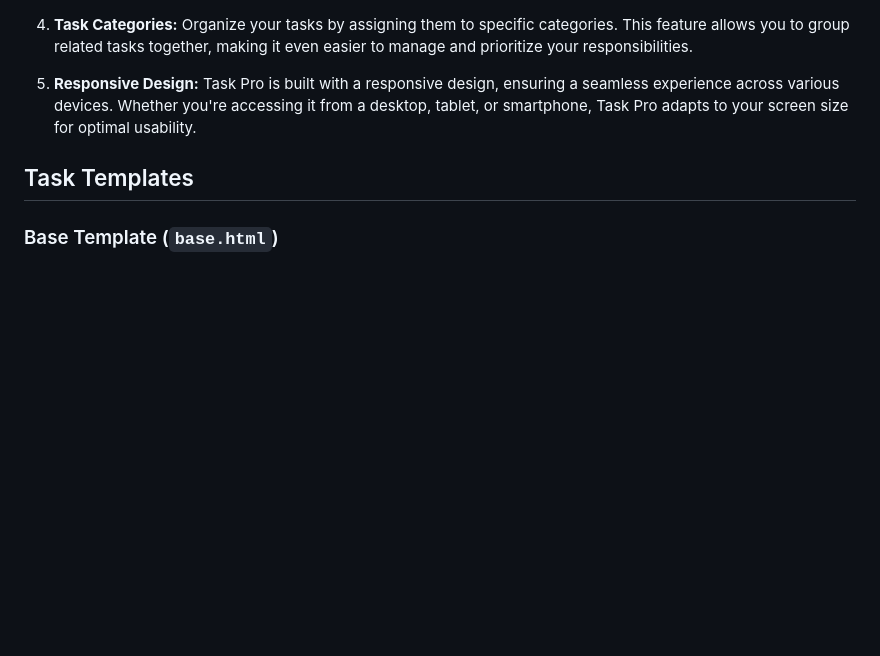
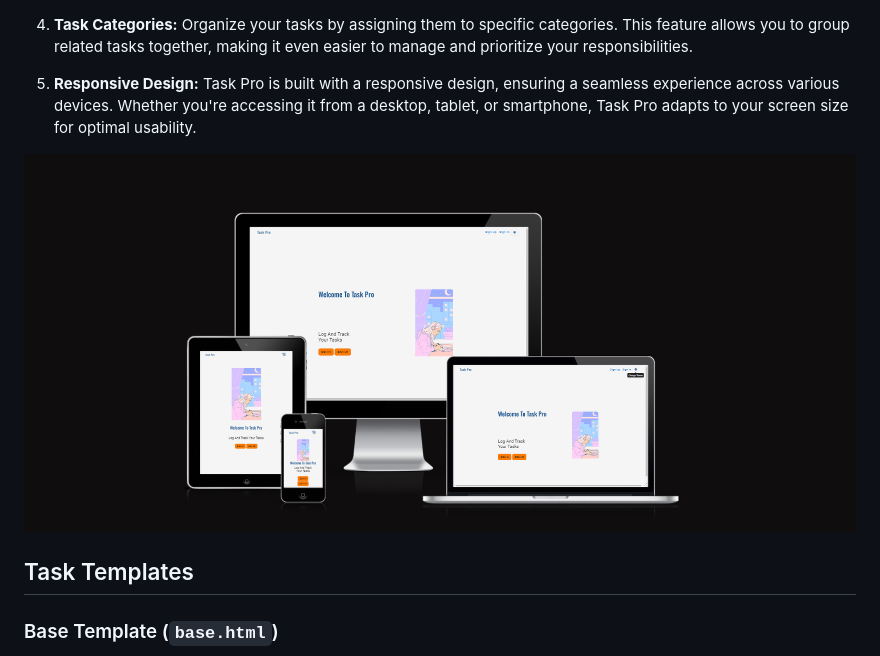
Before and after one commit to mmcin/task-pro-2, a Markdown page: README.md, the part around the change. Rendered like a GitHub page; pictures changed too: image-1.png (added); blank space fills up the shorter version.

```diff
--- a/README.md
+++ b/README.md
@@ -13,6 +13,8 @@ Welcome to **Task Pro**, your go-to Django application for seamless task managem
 4. **Task Categories:** Organize your tasks by assigning them to specific categories. This feature allows you to group related tasks together, making it even easier to manage and prioritize your responsibilities.
 
 5. **Responsive Design:** Task Pro is built with a responsive design, ensuring a seamless experience across various devices. Whether you're accessing it from a desktop, tablet, or smartphone, Task Pro adapts to your screen size for optimal usability.
+
+![Am I responsive](image-1.png)
 
 ## Task Templates
 
```
Also changed, not shown: image.png (added), 1 other file.
